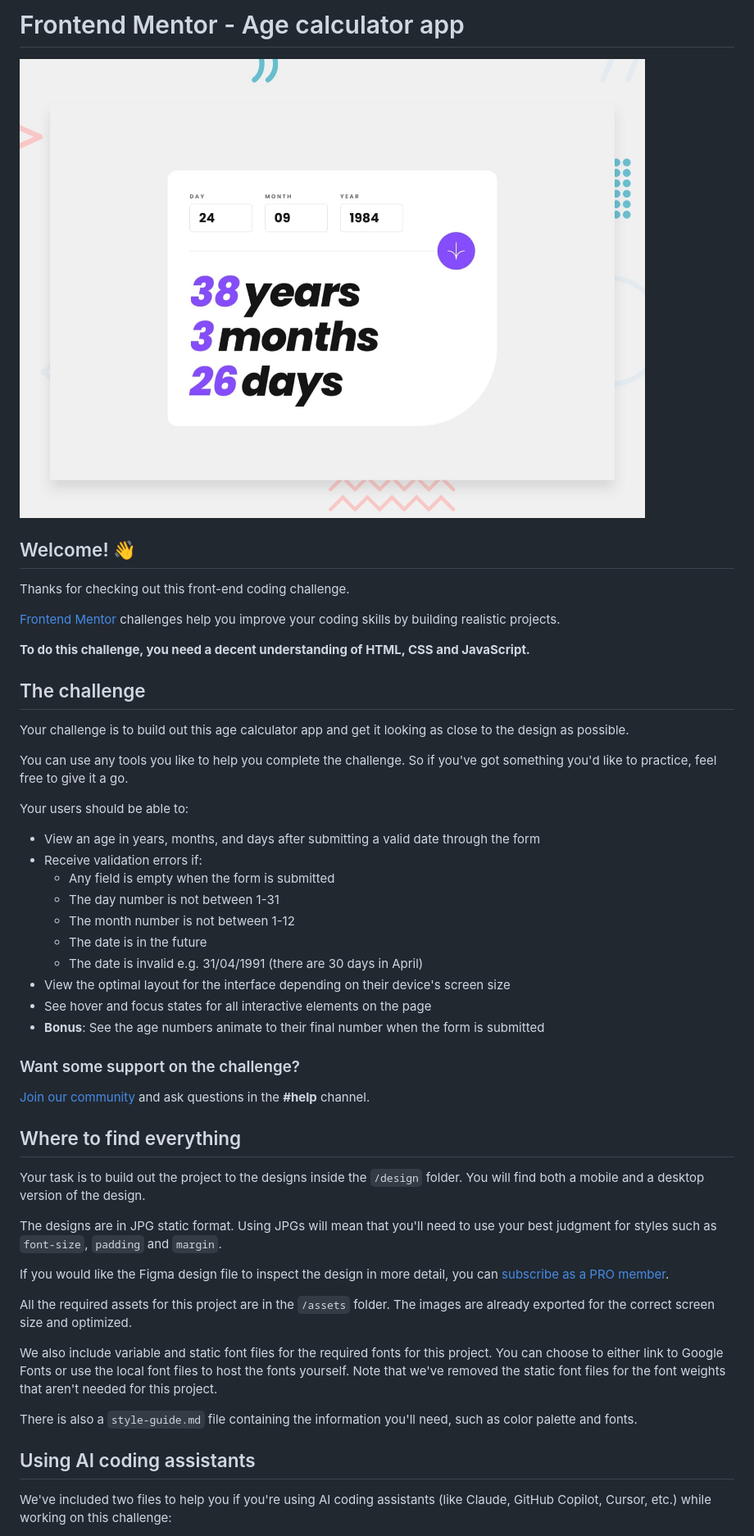
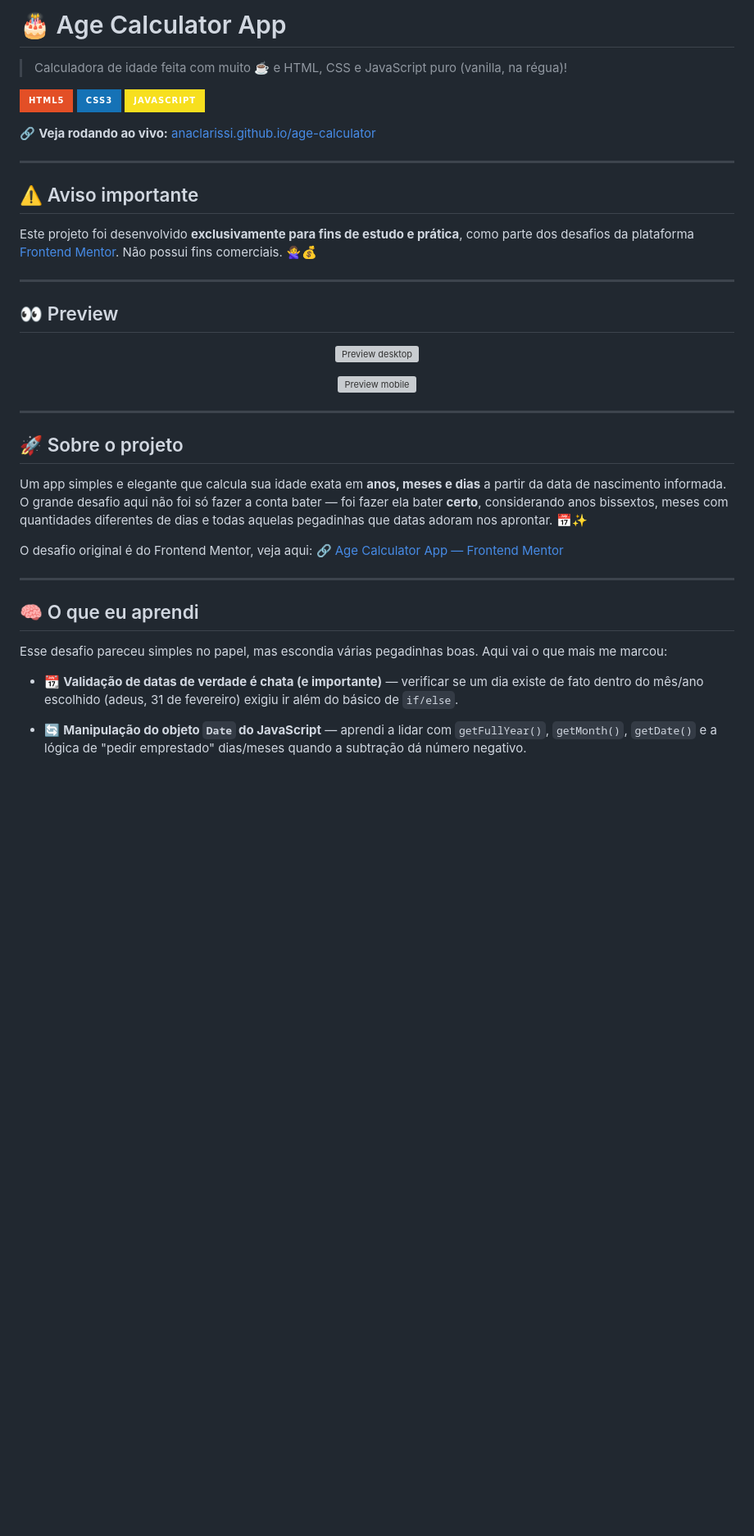
Before and after one commit to anaClarissi/age-calculator, a Markdown page: README.md, the part around one of its changes. Shown at 82% size. Rendered like a GitHub page; badges without logos; blank space fills up the shorter version; grey boxes are pictures that could not be loaded.

Commit message:
docs(README: improve readme)

```diff
--- a/README.md
+++ b/README.md
@@ -1,53 +1,49 @@
-# Frontend Mentor - Age calculator app
+# 🎂 Age Calculator App
 
-![Design preview for the Age calculator app coding challenge](preview.jpg)
+> Calculadora de idade feita com muito ☕ e HTML, CSS e JavaScript puro (vanilla, na régua)!
 
-## Welcome! 👋
+![HTML5](https://img.shields.io/badge/HTML5-E34F26?style=for-the-badge&logo=html5&logoColor=white)
+![CSS3](https://img.shields.io/badge/CSS3-1572B6?style=for-the-badge&logo=css3&logoColor=white)
+![JavaScript](https://img.shields.io/badge/JavaScript-F7DF1E?style=for-the-badge&logo=javascript&logoColor=black)
 
-Thanks for checking out this front-end coding challenge.
 
-[Frontend Mentor](https://www.frontendmentor.io) challenges help you improve your coding skills by building realistic projects.
+🔗 **Veja rodando ao vivo:** [anaclarissi.github.io/age-calculator](https://anaclarissi.github.io/age-calculator/)
 
-**To do this challenge, you need a decent understanding of HTML, CSS and JavaScript.**
 
-## The challenge
+---
 
-Your challenge is to build out this age calculator app and get it looking as close to the design as possible.
+## ⚠️ Aviso importante
 
-You can use any tools you like to help you complete the challenge. So if you've got something you'd like to practice, feel free to give it a go.
+Este projeto foi desenvolvido **exclusivamente para fins de estudo e prática**, como parte dos desafios da plataforma [Frontend Mentor](https://www.frontendmentor.io/). Não possui fins comerciais. 🙅‍♀️💰
 
-Your users should be able to:
+---
 
-- View an age in years, months, and days after submitting a valid date through the form
-- Receive validation errors if:
-  - Any field is empty when the form is submitted
-  - The day number is not between 1-31
-  - The month number is not between 1-12
-  - The date is in the future
-  - The date is invalid e.g. 31/04/1991 (there are 30 days in April)
-- View the optimal layout for the interface depending on their device's screen size
-- See hover and focus states for all interactive elements on the page
-- **Bonus**: See the age numbers animate to their final number when the form is submitted
+## 👀 Preview
 
-### Want some support on the challenge?
+<p align="center">
+  <img src="./src/design/desktop-design.jpg" alt="Preview desktop" width="80%">
+</p>
+<p align="center">
+  <img src="./src/design/mobile-design.jpg" alt="Preview mobile" width="30%">
+</p>
 
-[Join our community](https://www.frontendmentor.io/community) and ask questions in the **#help** channel.
 
-## Where to find everything
+---
 
-Your task is to build out the project to the designs inside the `/design` folder. You will find both a mobile and a desktop version of the design.
+## 🚀 Sobre o projeto
 
-The designs are in JPG static format. Using JPGs will mean that you'll need to use your best judgment for styles such as `font-size`, `padding` and `margin`.
+Um app simples e elegante que calcula sua idade exata em **anos, meses e dias** a partir da data de nascimento informada. O grande desafio aqui não foi só fazer a conta bater — foi fazer ela bater **certo**, considerando anos bissextos, meses com quantidades diferentes de dias e todas aquelas pegadinhas que datas adoram nos aprontar. 📅✨
 
-If you would like the Figma design file to inspect the design in more detail, you can [subscribe as a PRO member](https://www.frontendmentor.io/pro).
+O desafio original é do Frontend Mentor, veja aqui:
+🔗 [Age Calculator App — Frontend Mentor](https://www.frontendmentor.io/challenges/age-calculator-app-dF9DFFpj-Q)
 
-All the required assets for this project are in the `/assets` folder. The images are already exported for the correct screen size and optimized.
+---
 
-We also include variable and static font files for the required fonts for this project. You can choose to either link to Google Fonts or use the local font files to host the fonts yourself. Note that we've removed the static font files for the font weights that aren't needed for this project.
+## 🧠 O que eu aprendi
 
-There is also a `style-guide.md` file containing the information you'll need, such as color palette and fonts.
+Esse desafio pareceu simples no papel, mas escondia várias pegadinhas boas. Aqui vai o que mais me marcou:
 
-## Using AI coding assistants
+- 📆 **Validação de datas de verdade é chata (e importante)** — verificar se um dia existe de fato dentro do mês/ano escolhido (adeus, 31 de fevereiro) exigiu ir além do básico de `if/else`.
 
-We've included two files to help you if you're using AI coding assistants (like Claude, GitHub Copilot, Cursor, etc.) while working on this challenge:
+- 🔄 **Manipulação do objeto `Date` do JavaScript** — aprendi a lidar com `getFullYear()`, `getMonth()`, `getDate()` e a lógica de "pedir emprestado" dias/meses quando a subtração dá número negativo.
 
```
Also changed, not shown: other parts of README.md (+28 -44 lines).
